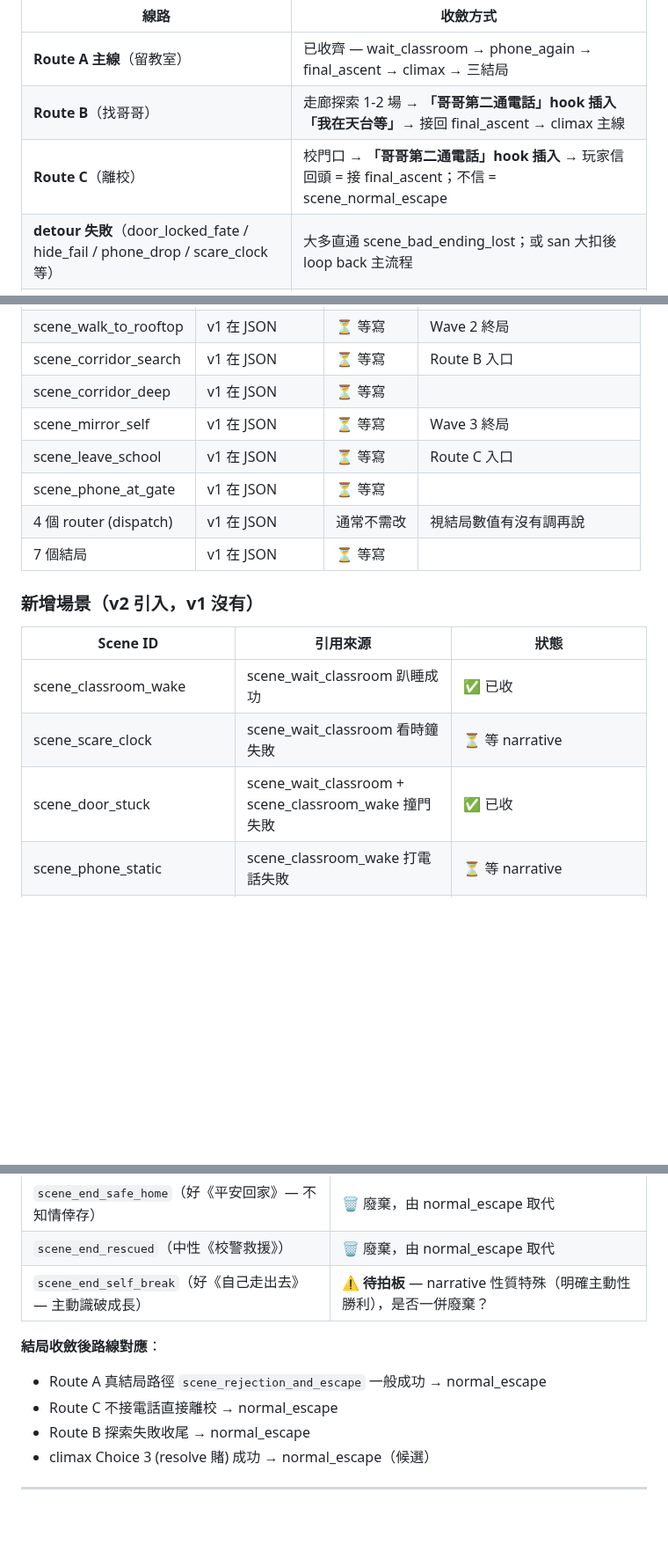
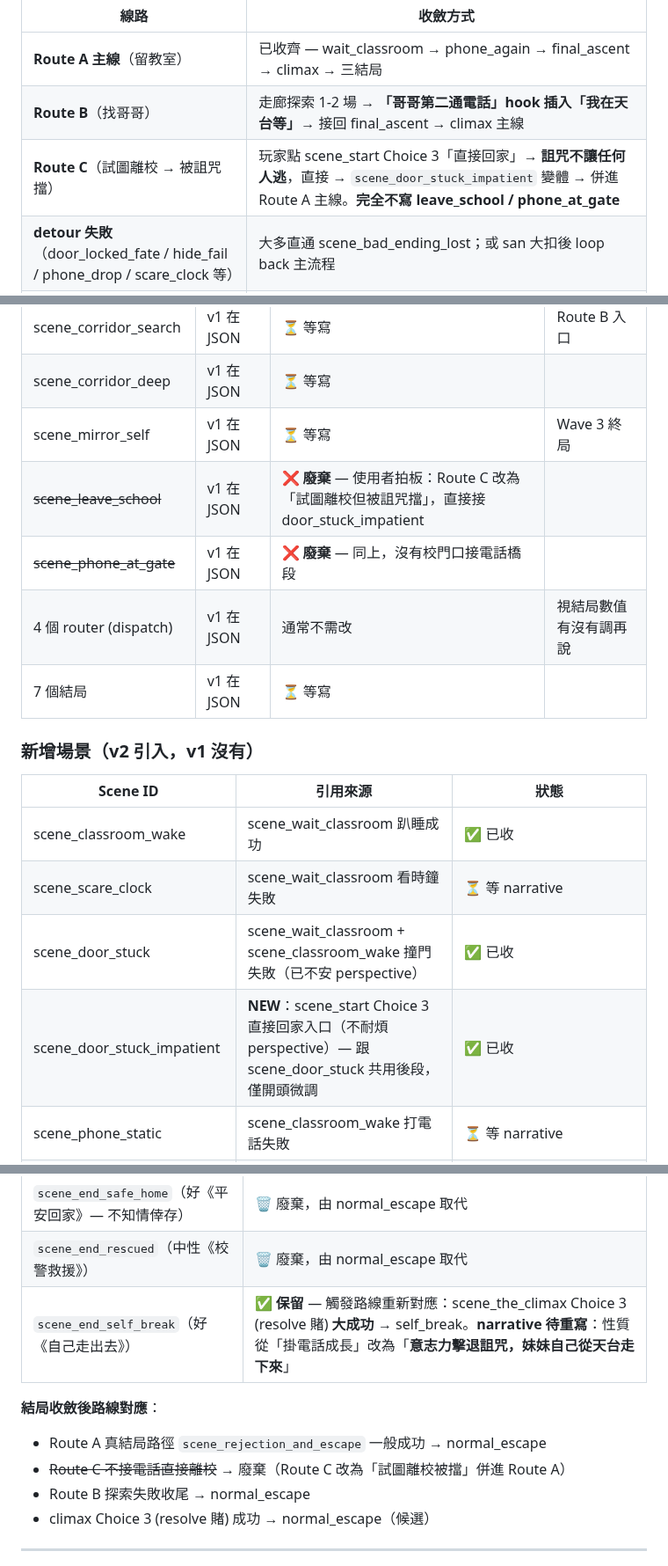
Before and after one commit to blackwing04/mobile-games, a Markdown page: docs/scenarios/ch02_school_v2_draft.md, 3 parts joined by grey strips. Shown at 88% size. Drawn GitHub-style; blank space fills up the shorter version.

```diff
--- a/docs/scenarios/ch02_school_v2_draft.md
+++ b/docs/scenarios/ch02_school_v2_draft.md
@@ -16,7 +16,7 @@ Route A 已打通 = 大部分路也打通了。其他線路用以下方式收斂
 |------|---------|
 | **Route A 主線**（留教室）| 已收齊 — wait_classroom → phone_again → final_ascent → climax → 三結局 |
 | **Route B**（找哥哥）| 走廊探索 1-2 場 → **「哥哥第二通電話」hook 插入「我在天台等」**→ 接回 final_ascent → climax 主線 |
-| **Route C**（離校）| 校門口 → **「哥哥第二通電話」hook 插入** → 玩家信回頭 = 接 final_ascent；不信 = scene_normal_escape |
+| **Route C**（試圖離校 → 被詛咒擋）| 玩家點 scene_start Choice 3「直接回家」→ **詛咒不讓任何人逃**，直接 → `scene_door_stuck_impatient` 變體 → 併進 Route A 主線。**完全不寫 leave_school / phone_at_gate** |
 | **detour 失敗**（door_locked_fate / hide_fail / phone_drop / scare_clock 等）| 大多直通 scene_bad_ending_lost；或 san 大扣後 loop back 主流程 |
 | **detour 成功**（hide_success / monster_glimpse 等）| 折回 scene_corridor_search 或 scene_phone_again 主軸 |
 
@@ -65,8 +65,8 @@ Route A 已打通 = 大部分路也打通了。其他線路用以下方式收斂
 | scene_corridor_search | v1 在 JSON | ⏳ 等寫 | Route B 入口 |
 | scene_corridor_deep | v1 在 JSON | ⏳ 等寫 |  |
 | scene_mirror_self | v1 在 JSON | ⏳ 等寫 | Wave 3 終局 |
-| scene_leave_school | v1 在 JSON | ⏳ 等寫 | Route C 入口 |
-| scene_phone_at_gate | v1 在 JSON | ⏳ 等寫 |  |
+| ~~scene_leave_school~~ | v1 在 JSON | ❌ **廢棄** — 使用者拍板：Route C 改為「試圖離校但被詛咒擋」，直接接 door_stuck_impatient |
+| ~~scene_phone_at_gate~~ | v1 在 JSON | ❌ **廢棄** — 同上，沒有校門口接電話橋段 |
 | 4 個 router (dispatch) | v1 在 JSON | 通常不需改 | 視結局數值有沒有調再說 |
 | 7 個結局 | v1 在 JSON | ⏳ 等寫 |  |
 
@@ -76,7 +76,8 @@ Route A 已打通 = 大部分路也打通了。其他線路用以下方式收斂
 |----------|---------|------|
 | scene_classroom_wake | scene_wait_classroom 趴睡成功 | ✅ 已收 |
 | scene_scare_clock | scene_wait_classroom 看時鐘失敗 | ⏳ 等 narrative |
-| scene_door_stuck | scene_wait_classroom + scene_classroom_wake 撞門失敗 | ✅ 已收 |
+| scene_door_stuck | scene_wait_classroom + scene_classroom_wake 撞門失敗（已不安 perspective）| ✅ 已收 |
+| scene_door_stuck_impatient | **NEW**：scene_start Choice 3 直接回家入口（不耐煩 perspective）— 跟 scene_door_stuck 共用後段，僅開頭微調 | ✅ 已收 |
 | scene_phone_static | scene_classroom_wake 打電話失敗 | ⏳ 等 narrative |
 | ~~scene_door_locked_fate~~ | ~~scene_door_stuck 撞前門失敗~~ | ❌ 拿掉 — 改直接接 scene_end_curse_spread |
 | scene_phone_again_hide | scene_door_stuck 躲桌底成功（重命名自 scene_hide_success，narrative 微縮 + 選項外提）| ✅ 已收 |
@@ -410,11 +441,11 @@ Route A 已打通 = 大部分路也打通了。其他線路用以下方式收斂
 |---------|------|
 | `scene_end_safe_home`（好《平安回家》— 不知情倖存）| 🗑️ 廢棄，由 normal_escape 取代 |
 | `scene_end_rescued`（中性《校警救援》）| 🗑️ 廢棄，由 normal_escape 取代 |
-| `scene_end_self_break`（好《自己走出去》— 主動識破成長）| ⚠️ **待拍板** — narrative 性質特殊（明確主動性勝利），是否一併廢棄？ |
+| `scene_end_self_break`（好《自己走出去》）| ✅ **保留** — 觸發路線重新對應：scene_the_climax Choice 3 (resolve 賭) **大成功** → self_break。**narrative 待重寫**：性質從「掛電話成長」改為「**意志力擊退詛咒，妹妹自己從天台走下來**」|
 
 **結局收斂後路線對應**：
 - Route A 真結局路徑 `scene_rejection_and_escape` 一般成功 → normal_escape
-- Route C 不接電話直接離校 → normal_escape
+- ~~Route C 不接電話直接離校~~ → 廢棄（Route C 改為「試圖離校被擋」併進 Route A）
 - Route B 探索失敗收尾 → normal_escape
 - climax Choice 3 (resolve 賭) 成功 → normal_escape（候選）
 
```
Also changed, not shown: other parts of docs/scenarios/ch02_school_v2_draft.md (+33 -3 lines).
